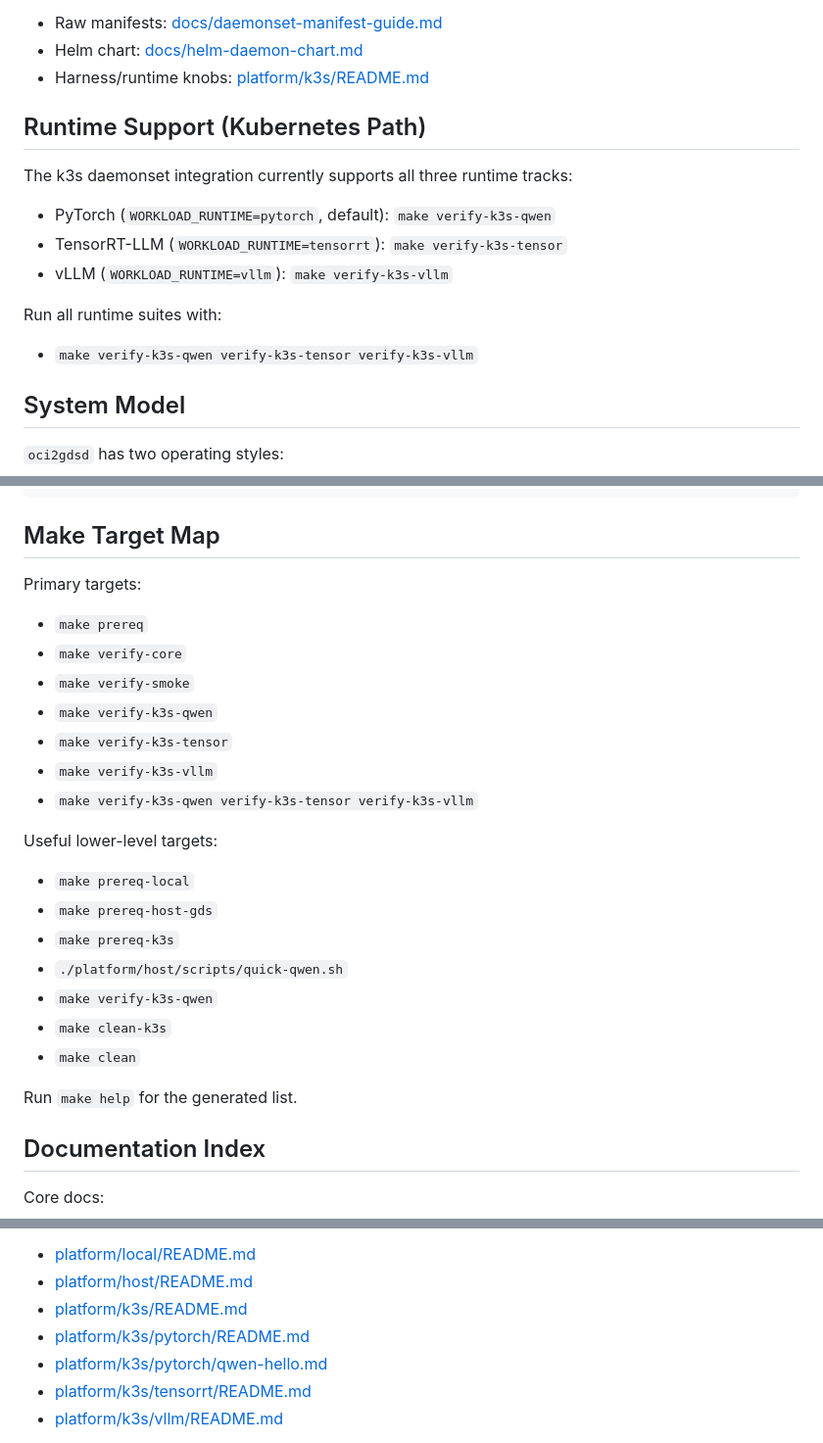
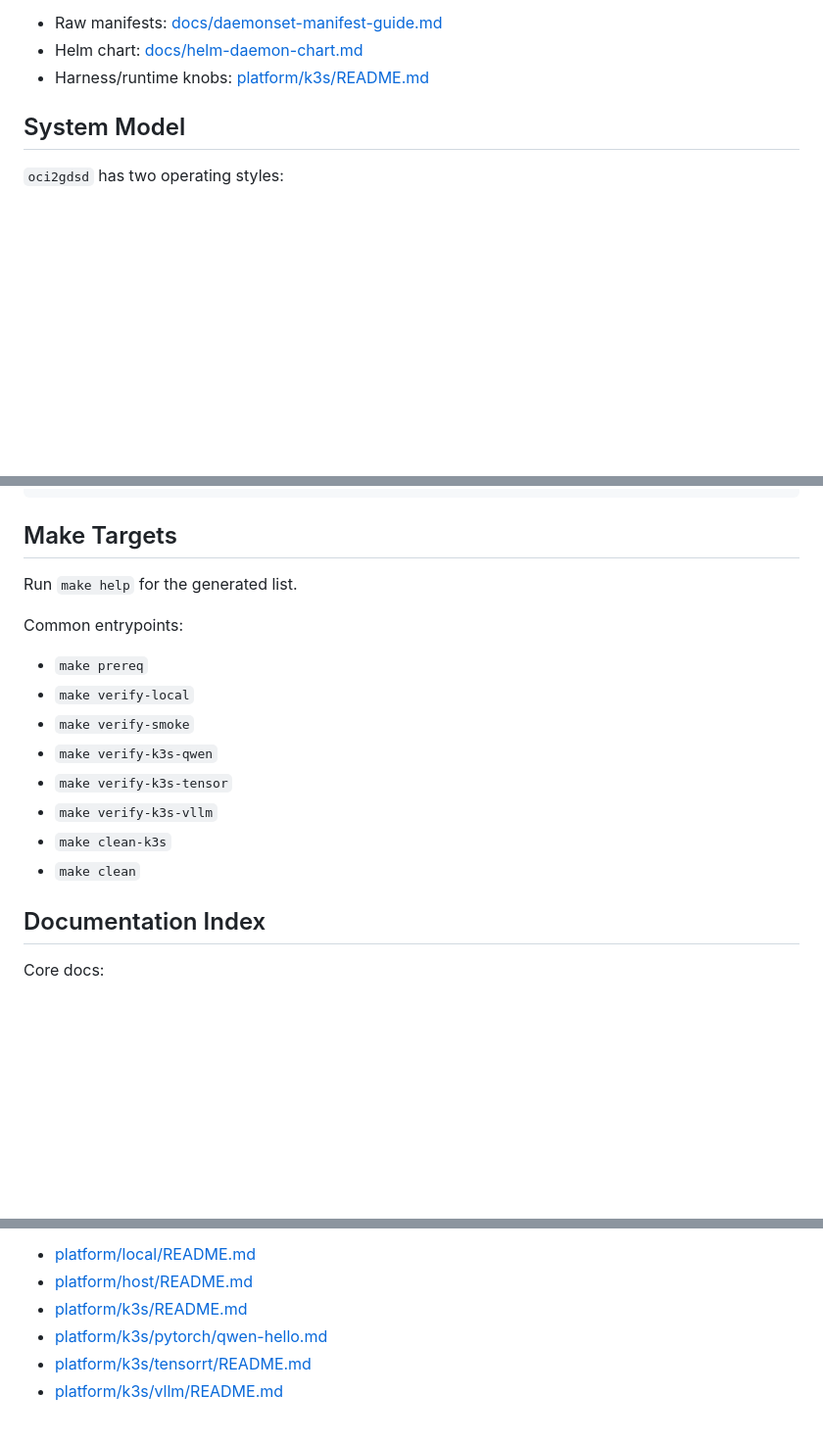
Before and after one commit to dims/oci2gdsd, a Markdown page: README.md, 3 parts joined by grey strips. Shown at 98% size. GitHub-like rendering; blank space fills up the shorter version.

Commit message:
Trim redundant docs and remove thin pytorch index
Signed-off-by: Davanum Srinivas <davanum@gmail.com>

````diff
--- a/README.md
+++ b/README.md
@@ -67,18 +67,6 @@ Daemon deployment docs:
 - Raw manifests: [docs/daemonset-manifest-guide.md](docs/daemonset-manifest-guide.md)
 - Helm chart: [docs/helm-daemon-chart.md](docs/helm-daemon-chart.md)
 - Harness/runtime knobs: [platform/k3s/README.md](platform/k3s/README.md)
-
-## Runtime Support (Kubernetes Path)
-
-The k3s daemonset integration currently supports all three runtime tracks:
-
-- PyTorch (`WORKLOAD_RUNTIME=pytorch`, default): `make verify-k3s-qwen`
-- TensorRT-LLM (`WORKLOAD_RUNTIME=tensorrt`): `make verify-k3s-tensor`
-- vLLM (`WORKLOAD_RUNTIME=vllm`): `make verify-k3s-vllm`
-
-Run all runtime suites with:
-
-- `make verify-k3s-qwen verify-k3s-tensor verify-k3s-vllm`
 
 ## System Model
 
@@ -232,29 +220,20 @@ docker run --rm \
         READY
 ```
 
-## Make Target Map
+## Make Targets
 
-Primary targets:
+Run `make help` for the generated list.
+
+Common entrypoints:
 
 - `make prereq`
-- `make verify-core`
+- `make verify-local`
 - `make verify-smoke`
 - `make verify-k3s-qwen`
 - `make verify-k3s-tensor`
 - `make verify-k3s-vllm`
-- `make verify-k3s-qwen verify-k3s-tensor verify-k3s-vllm`
-
-Useful lower-level targets:
-
-- `make prereq-local`
-- `make prereq-host-gds`
-- `make prereq-k3s`
-- `./platform/host/scripts/quick-qwen.sh`
-- `make verify-k3s-qwen`
 - `make clean-k3s`
 - `make clean`
-
-Run `make help` for the generated list.
 
 ## Documentation Index
 
@@ -282,7 +261,6 @@ Platform/runtime docs:
 - [platform/local/README.md](platform/local/README.md)
 - [platform/host/README.md](platform/host/README.md)
 - [platform/k3s/README.md](platform/k3s/README.md)
-- [platform/k3s/pytorch/README.md](platform/k3s/pytorch/README.md)
 - [platform/k3s/pytorch/qwen-hello.md](platform/k3s/pytorch/qwen-hello.md)
 - [platform/k3s/tensorrt/README.md](platform/k3s/tensorrt/README.md)
 - [platform/k3s/vllm/README.md](platform/k3s/vllm/README.md)
````
Also changed, not shown: 1 other file.
